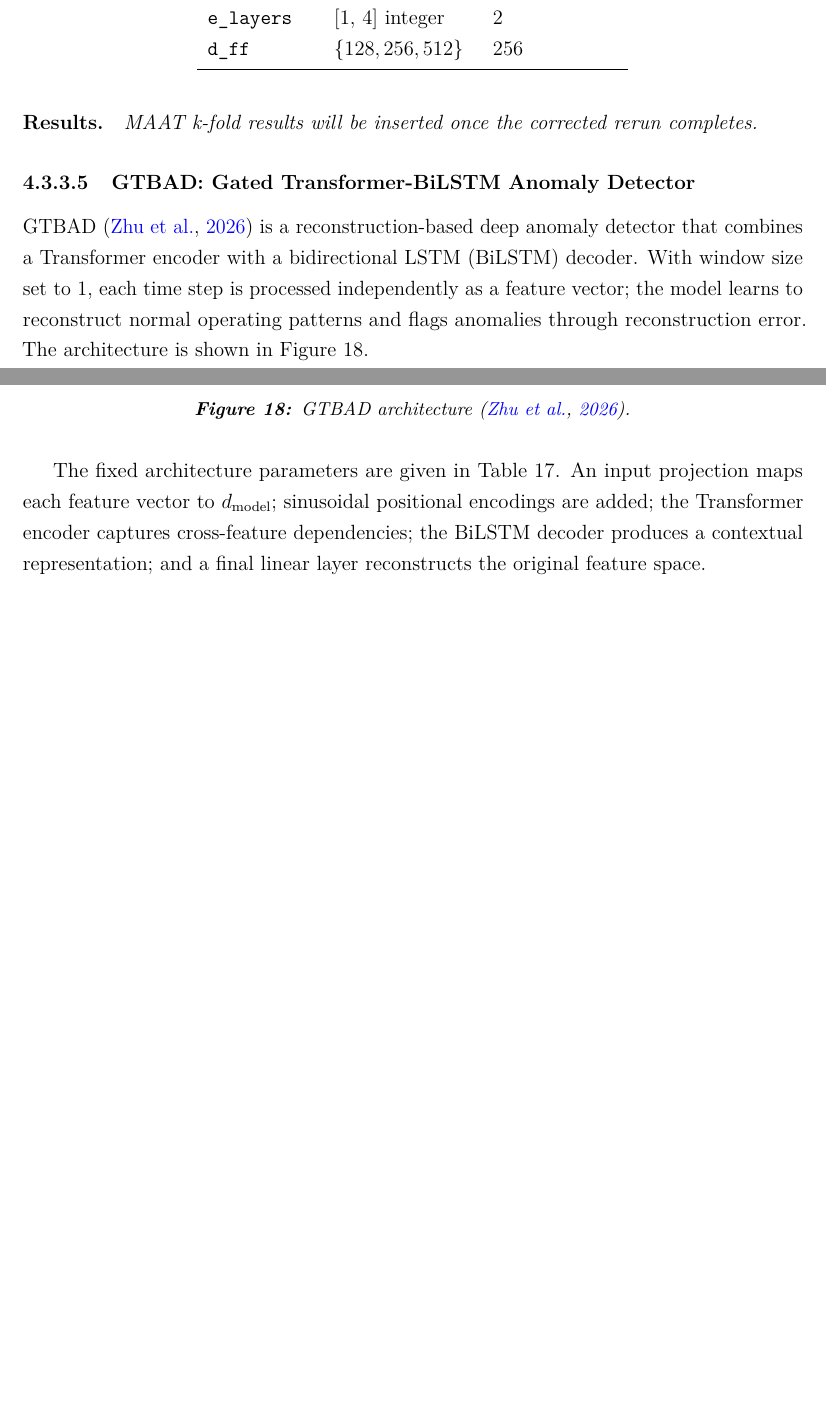
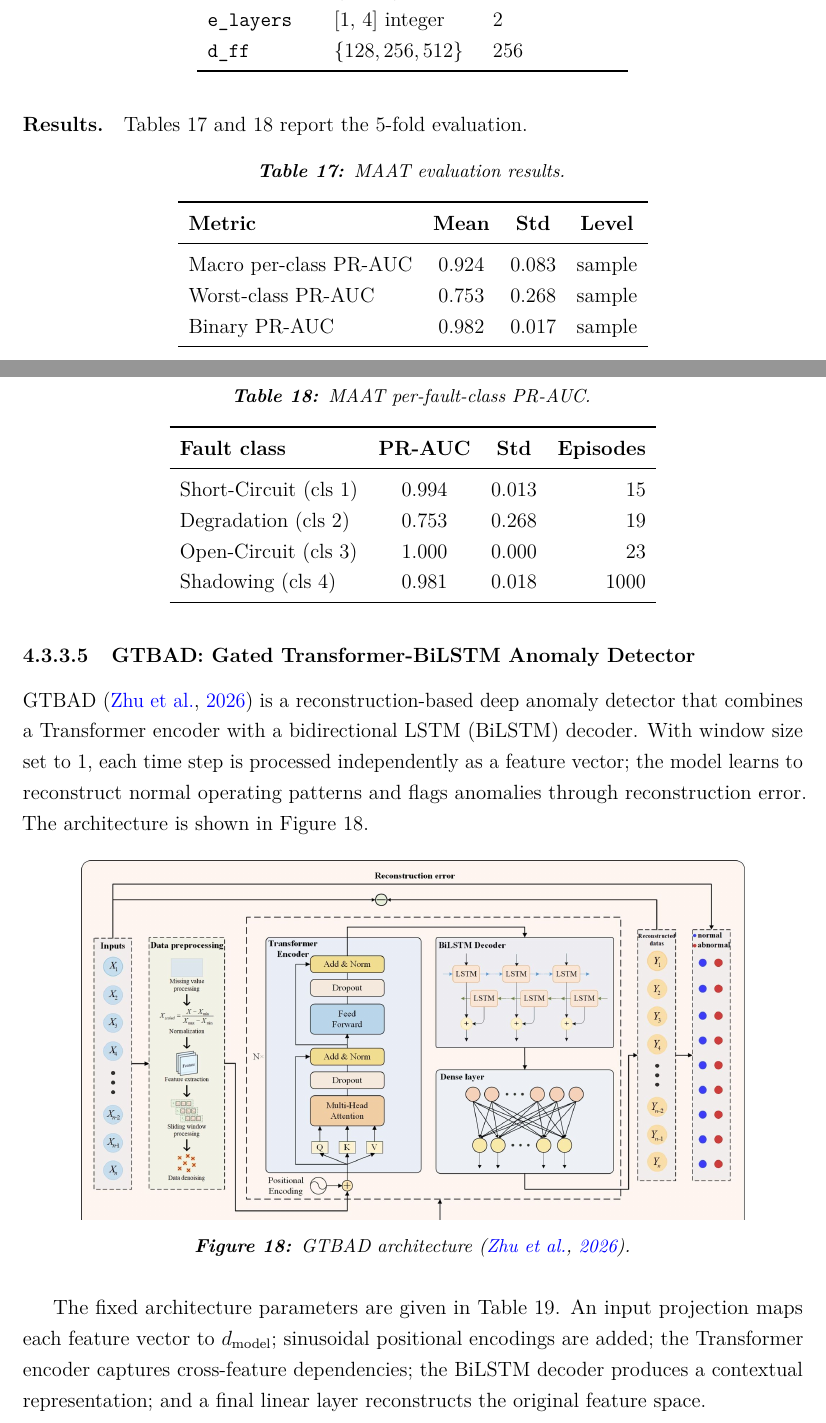
Before and after one commit to Folokee/FaultSense-Thesis, a LaTeX thesis (main.tex, which reads chapters/detection.tex): two parts of pages 74 and 75 of 119 before the commit and two parts of pages 74 and 75 of 120 after it, joined at a grey line, cut so that both start at the same text, the shorter picture padded with empty space. Compiled offline with pdfLaTeX.

Commit message:
Fill MAAT k-fold results from kfold_summary (4).json
Results tables: macro PC PR-AUC 0.924+-0.083, worst 0.753+-0.268,
binary 0.982+-0.017; per-class cls1/3/4 strong, cls2 weakest (0.753).
Tournament table: replace (rerunning) with real values, 184213 params.
Leakage table: shuffle PR-AUC 0.640+-0.133, all folds clean.

Co-Authored-By: Claude Sonnet 4.6 <noreply@anthropic.com>

```diff
--- a/chapters/detection.tex
+++ b/chapters/detection.tex
@@ -274,7 +274,36 @@ The model is trained with AdamW and a warmup cosine learning-rate schedule. A tw
 \end{table}
 
 \paragraph{Results.}
-\textit{MAAT k-fold results will be inserted once the corrected rerun completes.}
+Tables~\ref{tab:maat-results} and~\ref{tab:maat-per-class} report the 5-fold evaluation.
+
+\begin{table}[H]
+\centering
+\caption{MAAT evaluation results.\label{tab:maat-results}}
+\begin{tabular}{lccc}
+\toprule
+\textbf{Metric} & \textbf{Mean} & \textbf{Std} & \textbf{Level} \\
+\midrule
+Macro per-class PR-AUC & 0.924 & 0.083 & sample \\
+Worst-class PR-AUC     & 0.753 & 0.268 & sample \\
+Binary PR-AUC          & 0.982 & 0.017 & sample \\
+\bottomrule
+\end{tabular}
+\end{table}
+
+\begin{table}[H]
+\centering
+\caption{MAAT per-fault-class PR-AUC.\label{tab:maat-per-class}}
+\begin{tabular}{lccr}
+\toprule
+\textbf{Fault class} & \textbf{PR-AUC} & \textbf{Std} & \textbf{Episodes} \\
+\midrule
+Short-Circuit (cls~1) & 0.994 & 0.013 & 15 \\
+Degradation   (cls~2) & 0.753 & 0.268 & 19 \\
+Open-Circuit  (cls~3) & 1.000 & 0.000 & 23 \\
+Shadowing     (cls~4) & 0.981 & 0.018 & 1000 \\
+\bottomrule
+\end{tabular}
+\end{table}
 
 % ────────────────────────────────────────────────────────────────────────────
 \subsubsection{GTBAD: Gated Transformer-BiLSTM Anomaly Detector}\label{sec:ad-gtbad}
@@ -489,7 +518,7 @@ Table~\ref{tab:ad-tournament} summarises all detectors on the primary threshold-
 BOCD             & 0.401~$\pm$~0.070 & 0.095~$\pm$~0.024 & 0.870~$\pm$~0.068 & ${\sim}4F$ NIG params$^{\dag}$ \\
 Isolation Forest & 0.822~$\pm$~0.098 & 0.496~$\pm$~0.185 & 0.974~$\pm$~0.028 & 400 trees $\times$ 1024 \\
 OC-SVM           & 0.965~$\pm$~0.019 & 0.883~$\pm$~0.073 & 0.987~$\pm$~0.010 & 1\,280 SVs \\
-MAAT             & \multicolumn{3}{c}{\textit{(rerunning)}} & $\approx$340k \\
+MAAT             & 0.924~$\pm$~0.083 & 0.753~$\pm$~0.268 & 0.982~$\pm$~0.017 & 184\,213 params \\
 GTBAD            & 0.9963$^{\ddag}$  & 0.9879$^{\ddag}$  & $0.9979\pm0.0007$ & 869\,769 params \\
 \textbf{PC-Flow (raw)} & \textbf{0.990~$\pm$~0.005} & \textbf{0.962~$\pm$~0.021} & 0.972~$\pm$~0.013 & 20\,124 params \\
 \bottomrule
```
Also changed, not shown: chapters/detection.tex (4 more changed lines).
